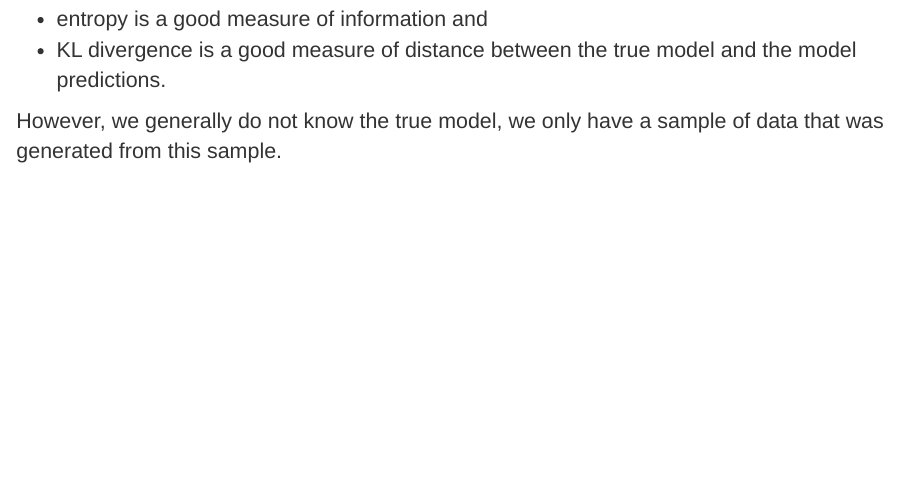
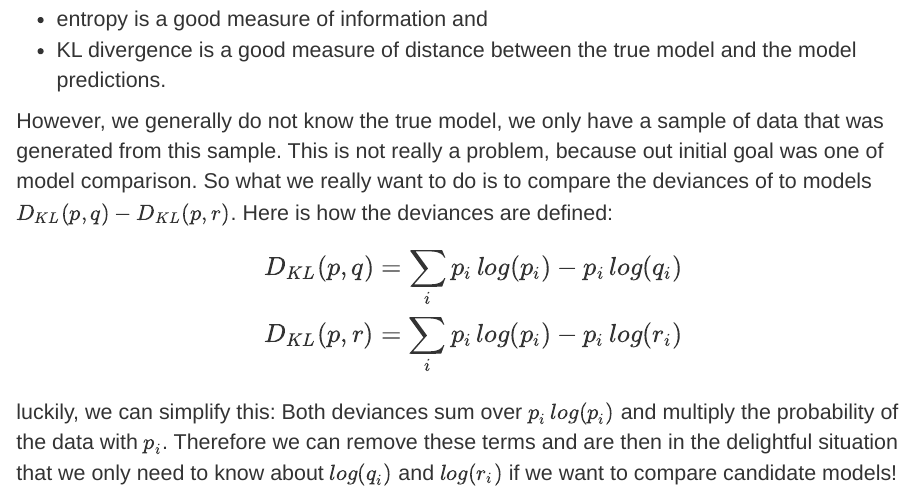
Before and after one commit to gbiele/StatRethink, an R Markdown document (Chapter7/Chapter7Recap.Rmd): the page in a window 1100 px wide, from 14790 px down. The pictures show the output file Chapter7/Chapter7Recap.html that the author committed with the source, opened offline.

Commit message:
add explanation D_KL -> log_p

```diff
--- a/Chapter7/Chapter7Recap.Rmd
+++ b/Chapter7/Chapter7Recap.Rmd
@@ -476,4 +476,10 @@ So far, we have determined that
 - entropy is a good measure of information and
 - KL divergence is a good measure of distance between the true model and the model predictions.
 
-However, we generally do not know the true model, we only have a sample of data that was generated from this sample.
+However, we generally do not know the true model, we only have a sample of data that was generated from this sample. This is not really a problem, because out initial goal was one of model comparison. So what we really want to do is to compare the deviances of to models $\small D_{KL}(p,q) - D_{KL}(p,r)$. Here is how the deviances are defined:
+
+$$
+D_{KL}(p,q)  = \sum_i p_i \,log(p_i) - p_i \, log(q_i) \\
+D_{KL}(p,r)  = \sum_i p_i \,log(p_i) - p_i \, log(r_i)
+$$
+luckily, we can simplify this: Both deviances sum over $\small p_i \,log(p_i)$ and multiply the probability of the data with $\small p_i$. Therefore we can remove these terms and are then in the delightful situation that we only need to know about $\small log(q_i)$ and $\small log(r_i)$ if we want to compare candidate models!
```
Also changed, not shown: Chapter7/Chapter7Recap.html.
